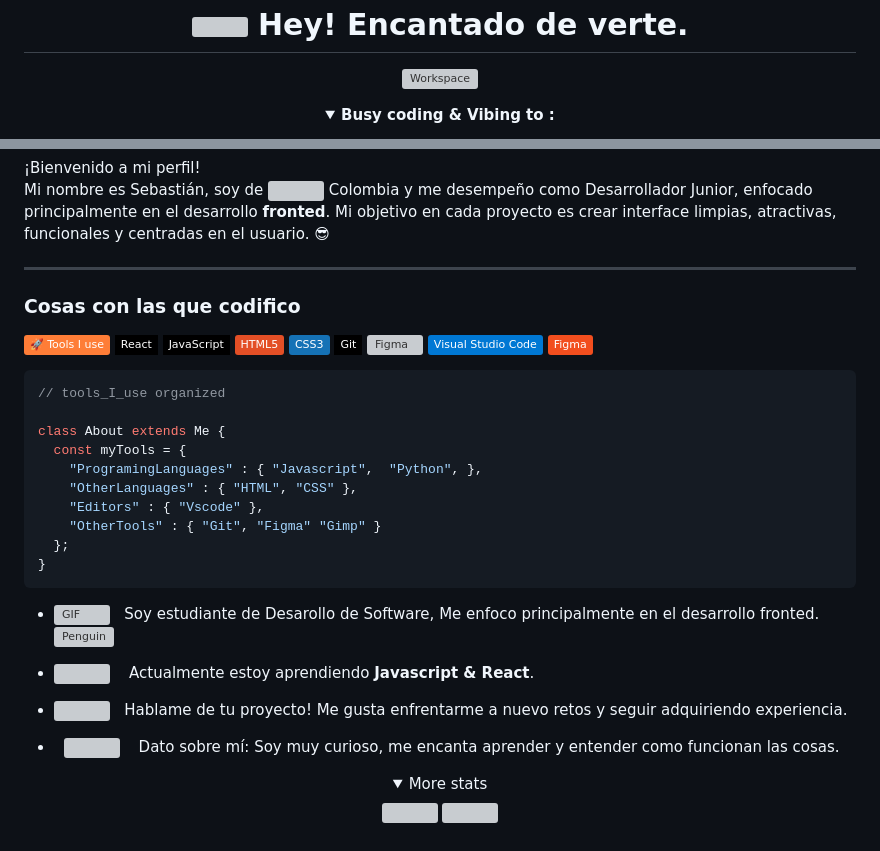
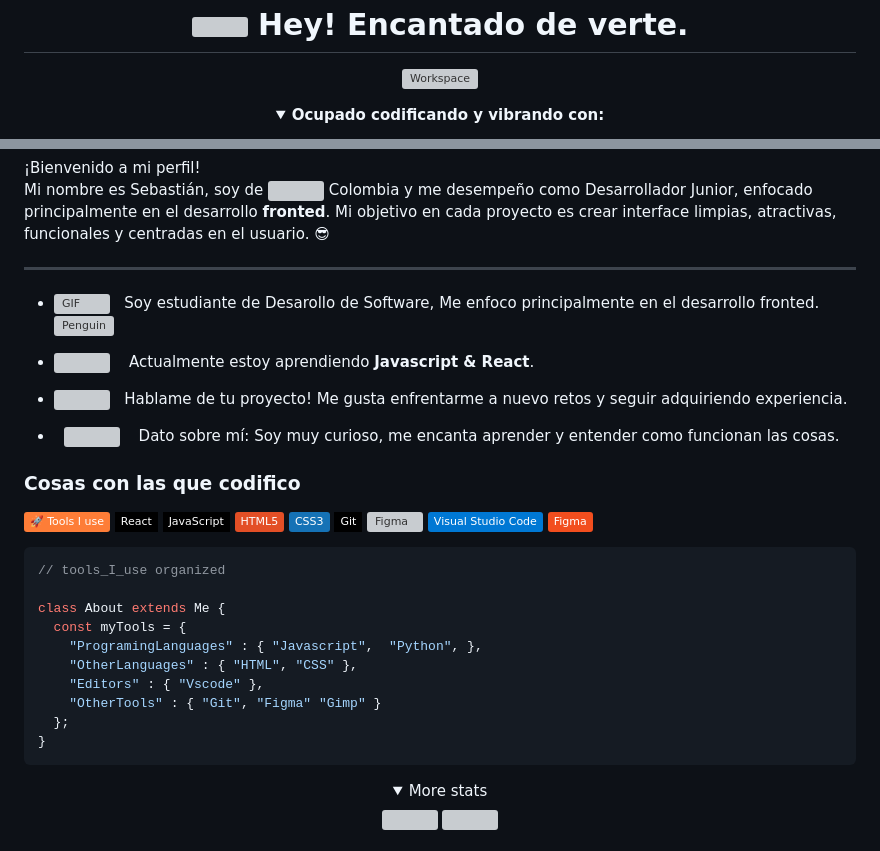
Before and after one commit to SoySebaSuarez/SoySebaSuarez, a Markdown page: README.md, 2 parts joined by grey strips. Drawn GitHub-style; folded sections open; badges without logos; grey boxes are pictures that could not be loaded.

```diff
--- a/README.md
+++ b/README.md
@@ -5,5 +5,5 @@
 <img src="https://github.com/SP-XD/SP-XD/blob/main/images/dev-working_rounded.gif?raw=true" alt="Workspace"  width="40%"/><br>
 
 <details>
-<p><strong> <summary>  Busy coding & Vibing to :   </summary> </strong></p>
+<p><strong> <summary>  Ocupado codificando y vibrando con:   </summary> </strong></p>
 
@@ -18,6 +20,14 @@
 <p>¡Bienvenido a mi perfil! <br> Mi nombre es Sebastián, soy de <img src="https://cdn-icons-png.flaticon.com/128/16022/16022037.png" height="12"> Colombia y me desempeño como Desarrollador Junior, enfocado principalmente en el desarrollo <b>fronted</b>. Mi objetivo en cada proyecto es crear interface limpias, atractivas, funcionales y centradas en el usuario. 😎</p>
 
 <hr></hr>
+
+-  <img alt="GIF" src="https://github.com/SP-XD/SP-XD/blob/main/images/Developer.gif" width="25" /> &nbsp; Soy estudiante de Desarollo de Software, Me enfoco principalmente en el desarrollo fronted.<img align="right" src="https://github.com/SP-XD/SP-XD/blob/main/images/linux_rounded.gif" alt="Penguin" width="15%" />
+
+- <img src="https://github.com/SP-XD/SP-XD/blob/main/images/hyperkitty.gif?raw=true" width="20" />&nbsp;&nbsp;&nbsp; Actualmente estoy aprendiendo **Javascript & React**.
+- <img src="https://github.com/SP-XD/SP-XD/blob/main/images/message.gif?raw=true" width="25" />&nbsp;&nbsp; Hablame de tu proyecto! Me gusta enfrentarme a nuevo retos y seguir adquiriendo experiencia. <br>
+- &nbsp;&nbsp;<img src="https://github.com/SP-XD/SP-XD/blob/main/images/lightning.gif?raw=true" width="12" />&nbsp;&nbsp;&nbsp;&nbsp;Dato sobre mí: Soy muy curioso, me encanta aprender y entender como funcionan las cosas.
+
+
 
 <h3>Cosas con las que codifico</h3>
 
@@ -48,13 +58,6 @@ class About extends Me {
 
 
 
--  <img alt="GIF" src="https://github.com/SP-XD/SP-XD/blob/main/images/Developer.gif" width="25" /> &nbsp; Soy estudiante de Desarollo de Software, Me enfoco principalmente en el desarrollo fronted.<img align="right" src="https://github.com/SP-XD/SP-XD/blob/main/images/linux_rounded.gif" alt="Penguin" width="15%" /><br>
-
-- <img src="https://github.com/SP-XD/SP-XD/blob/main/images/hyperkitty.gif?raw=true" width="20" />&nbsp;&nbsp;&nbsp; Actualmente estoy aprendiendo **Javascript & React**.<br>
-- <img src="https://github.com/SP-XD/SP-XD/blob/main/images/message.gif?raw=true" width="25" />&nbsp;&nbsp; Hablame de tu proyecto! Me gusta enfrentarme a nuevo retos y seguir adquiriendo experiencia. <br>
-- &nbsp;&nbsp;<img src="https://github.com/SP-XD/SP-XD/blob/main/images/lightning.gif?raw=true" width="12" />&nbsp;&nbsp;&nbsp;&nbsp;Dato sobre mí: Soy muy curioso, me encanta aprender y entender como funcionan las cosas.<br>
-
-
 <div align="center" >
 <a  href="https://github.com/SP-XD">
 
```
Also changed, not shown: other parts of README.md (+14 -3 lines).
